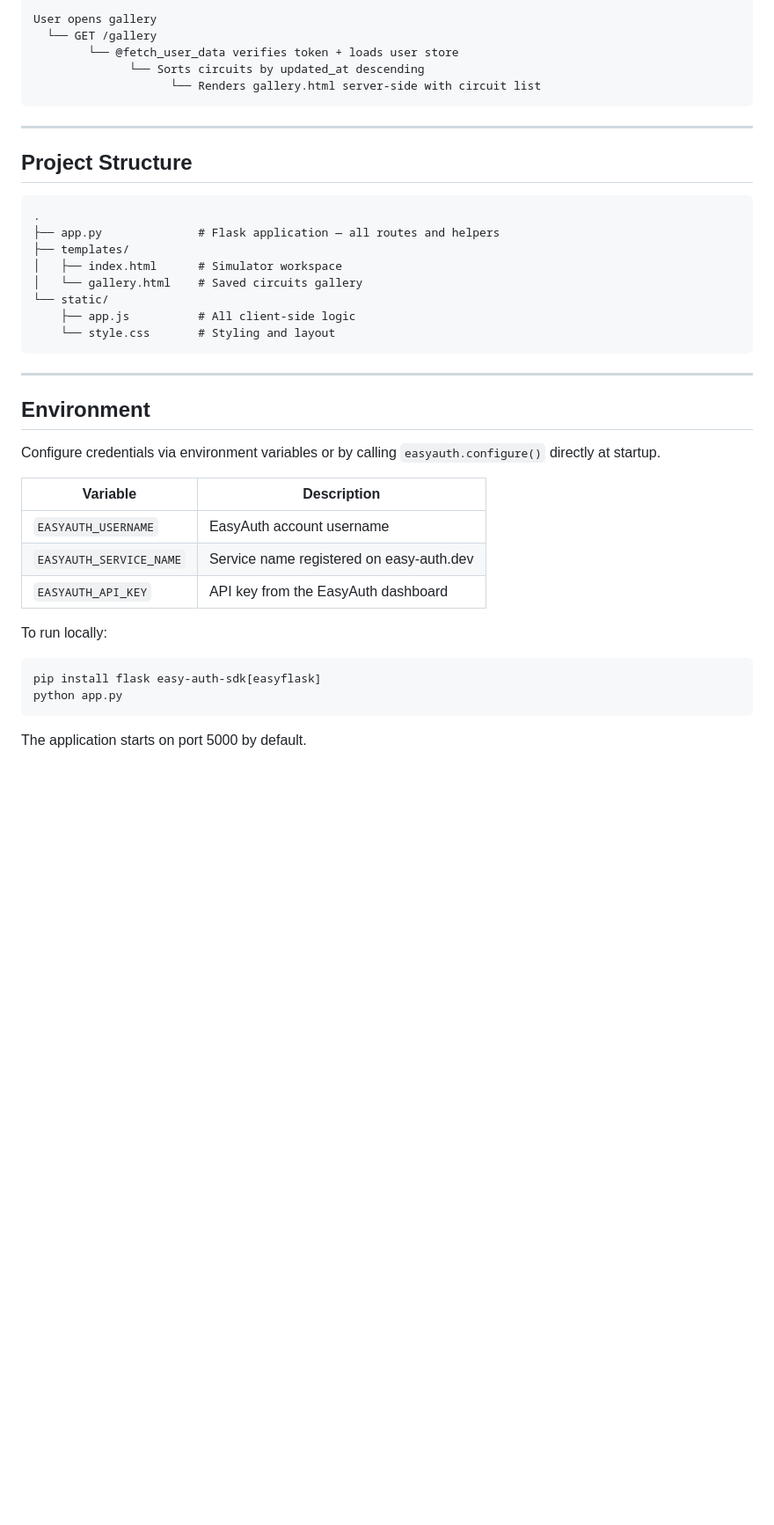
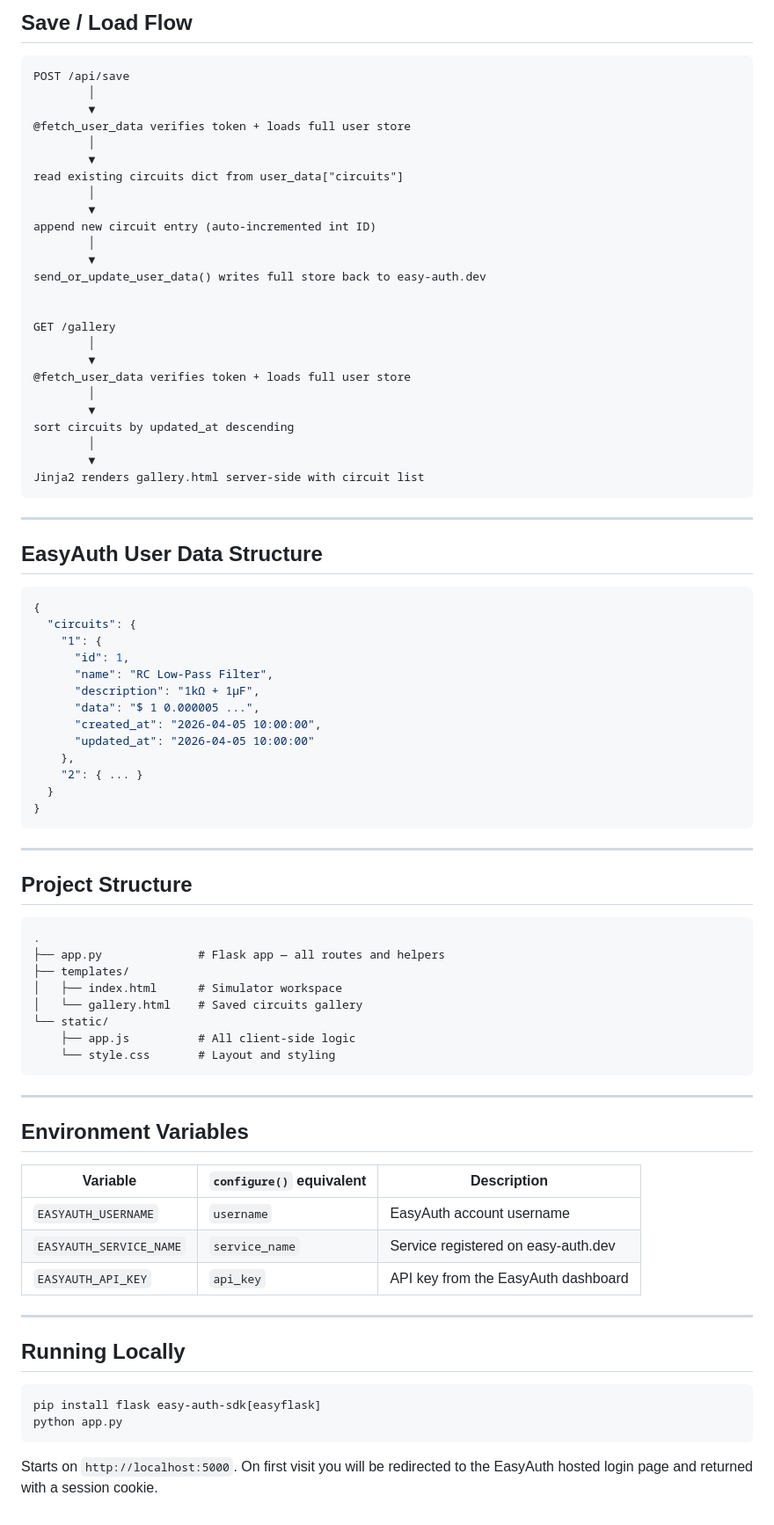
Before and after one commit to AvikYadav/ElectronicCircuitSimulator, a Markdown page: ReadMe.md, the part around one of its changes. Shown at 88% size. Rendered like a GitHub page; blank space fills up the shorter version.

````diff
--- a/ReadMe.md
+++ b/ReadMe.md
@@ -57,9 +68,52 @@ User saves a circuit
 
-User opens gallery
-  └── GET /gallery
-        └── @fetch_user_data verifies token + loads user store
-              └── Sorts circuits by updated_at descending
-                    └── Renders gallery.html server-side with circuit list
+## Save / Load Flow
+
+```
+POST /api/save
+        │
+        ▼
+@fetch_user_data verifies token + loads full user store
+        │
+        ▼
+read existing circuits dict from user_data["circuits"]
+        │
+        ▼
+append new circuit entry (auto-incremented int ID)
+        │
+        ▼
+send_or_update_user_data() writes full store back to easy-auth.dev
+
+
+GET /gallery
+        │
+        ▼
+@fetch_user_data verifies token + loads full user store
+        │
+        ▼
+sort circuits by updated_at descending
+        │
+        ▼
+Jinja2 renders gallery.html server-side with circuit list
+```
+
+---
+
+## EasyAuth User Data Structure
+
+```json
+{
+  "circuits": {
+    "1": {
+      "id": 1,
+      "name": "RC Low-Pass Filter",
+      "description": "1kΩ + 1µF",
+      "data": "$ 1 0.000005 ...",
+      "created_at": "2026-04-05 10:00:00",
+      "updated_at": "2026-04-05 10:00:00"
+    },
+    "2": { ... }
+  }
+}
 ```
 
 ---
@@ -68,32 +122,32 @@ User opens gallery
 
 ```
 .
-├── app.py              # Flask application — all routes and helpers
+├── app.py              # Flask app — all routes and helpers
 ├── templates/
 │   ├── index.html      # Simulator workspace
 │   └── gallery.html    # Saved circuits gallery
 └── static/
     ├── app.js          # All client-side logic
-    └── style.css       # Styling and layout
+    └── style.css       # Layout and styling
 ```
 
 ---
 
-## Environment
+## Environment Variables
 
-Configure credentials via environment variables or by calling `easyauth.configure()` directly at startup.
+| Variable | `configure()` equivalent | Description |
+|---|---|---|
+| `EASYAUTH_USERNAME` | `username` | EasyAuth account username |
+| `EASYAUTH_SERVICE_NAME` | `service_name` | Service registered on easy-auth.dev |
+| `EASYAUTH_API_KEY` | `api_key` | API key from the EasyAuth dashboard |
 
-| Variable                  | Description                        |
-|---------------------------|------------------------------------|
-| `EASYAUTH_USERNAME`       | EasyAuth account username          |
-| `EASYAUTH_SERVICE_NAME`   | Service name registered on easy-auth.dev |
-| `EASYAUTH_API_KEY`        | API key from the EasyAuth dashboard |
+---
 
-To run locally:
+## Running Locally
 
 ```bash
 pip install flask easy-auth-sdk[easyflask]
 python app.py
 ```
 
-The application starts on port 5000 by default.
+Starts on `http://localhost:5000`. On first visit you will be redirected to the EasyAuth hosted login page and returned with a session cookie.
````
Also changed, not shown: other parts of ReadMe.md (+49 -38 lines).
